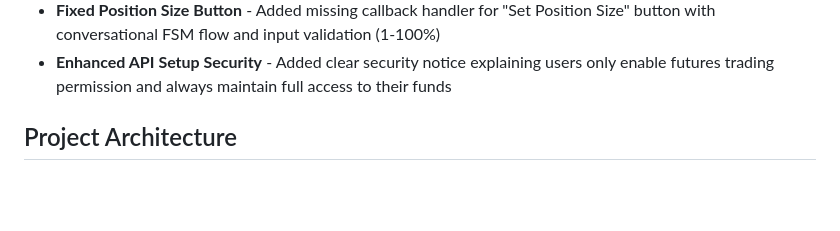
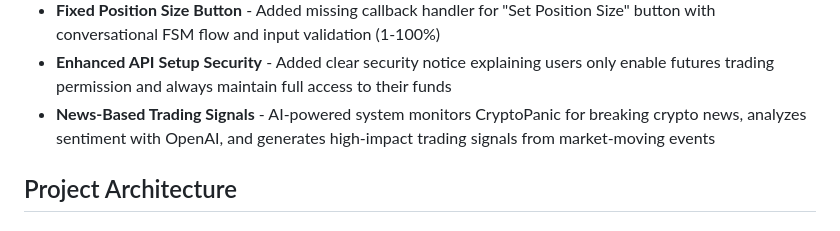
Before and after one commit to calwhel/calsbot, a Markdown page: replit.md, the part around the change. Drawn GitHub-style; blank space fills up the shorter version.

Commit message:
Add AI-powered system for generating trading signals from crypto news
Integrates CryptoPanic API and OpenAI for sentiment analysis to create high-impact trading signals.

Replit-Commit-Author: Agent
Replit-Commit-Session-Id: eefa8679-cae4-4c68-9133-cfcb1b4c93c5
Replit-Commit-Checkpoint-Type: full_checkpoint
Replit-Commit-Screenshot-Url: https://storage.googleapis.com/screenshot-production-us-central1/17201325-775a-4a28-aab3-d2c9cf413651/eefa8679-cae4-4c68-9133-cfcb1b4c93c5/baIeBhx

```diff
--- a/replit.md
+++ b/replit.md
@@ -41,6 +41,7 @@ A Python-based Telegram bot that generates and broadcasts cryptocurrency perpetu
 - **Admin Control System** - Private bot with user approval system, ban/unban, admin dashboard, user statistics, first user auto-admin
 - **Fixed Position Size Button** - Added missing callback handler for "Set Position Size" button with conversational FSM flow and input validation (1-100%)
 - **Enhanced API Setup Security** - Added clear security notice explaining users only enable futures trading permission and always maintain full access to their funds
+- **News-Based Trading Signals** - AI-powered system monitors CryptoPanic for breaking crypto news, analyzes sentiment with OpenAI, and generates high-impact trading signals from market-moving events
 
 ## Project Architecture
 
```
